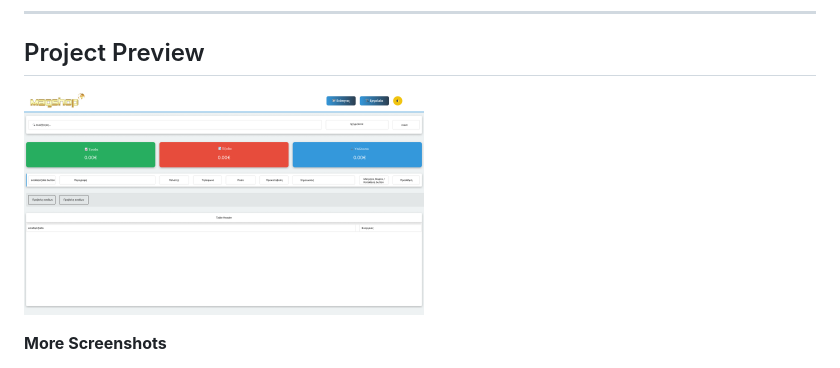
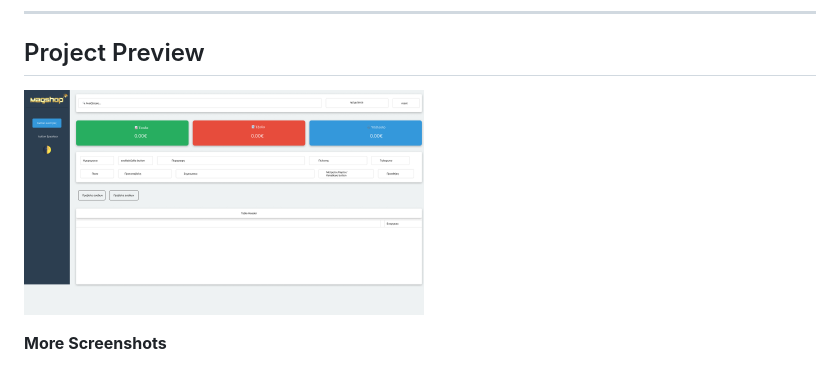
Before and after one commit to PanApos/Magshop-ERP-System-Project, a Markdown page: README.md, the part around the change. Rendered like a GitHub page.

Commit message:
Update project preview images in README.md

```diff
--- a/README.md
+++ b/README.md
@@ -75,7 +75,7 @@ A modern Business ERP (Enterprise Resource Planning) System designed for small b
 
 ## Project Preview
 
-<img src="./Images/finance.png" alt="finance" width="400"><br>
+<img src="./Images/finance_sidebar.png" alt="finance" width="400"><br>
 
 **More Screenshots**
 
```
